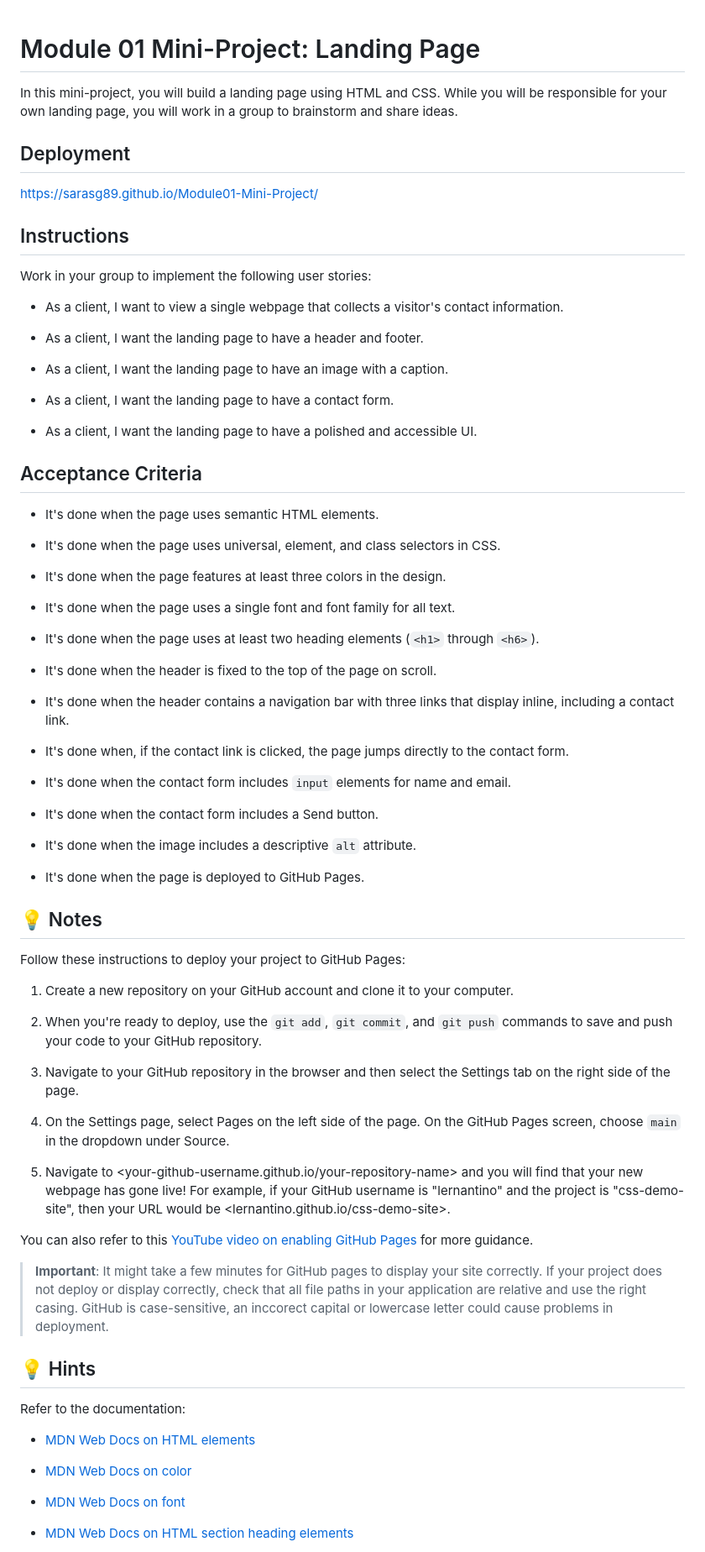
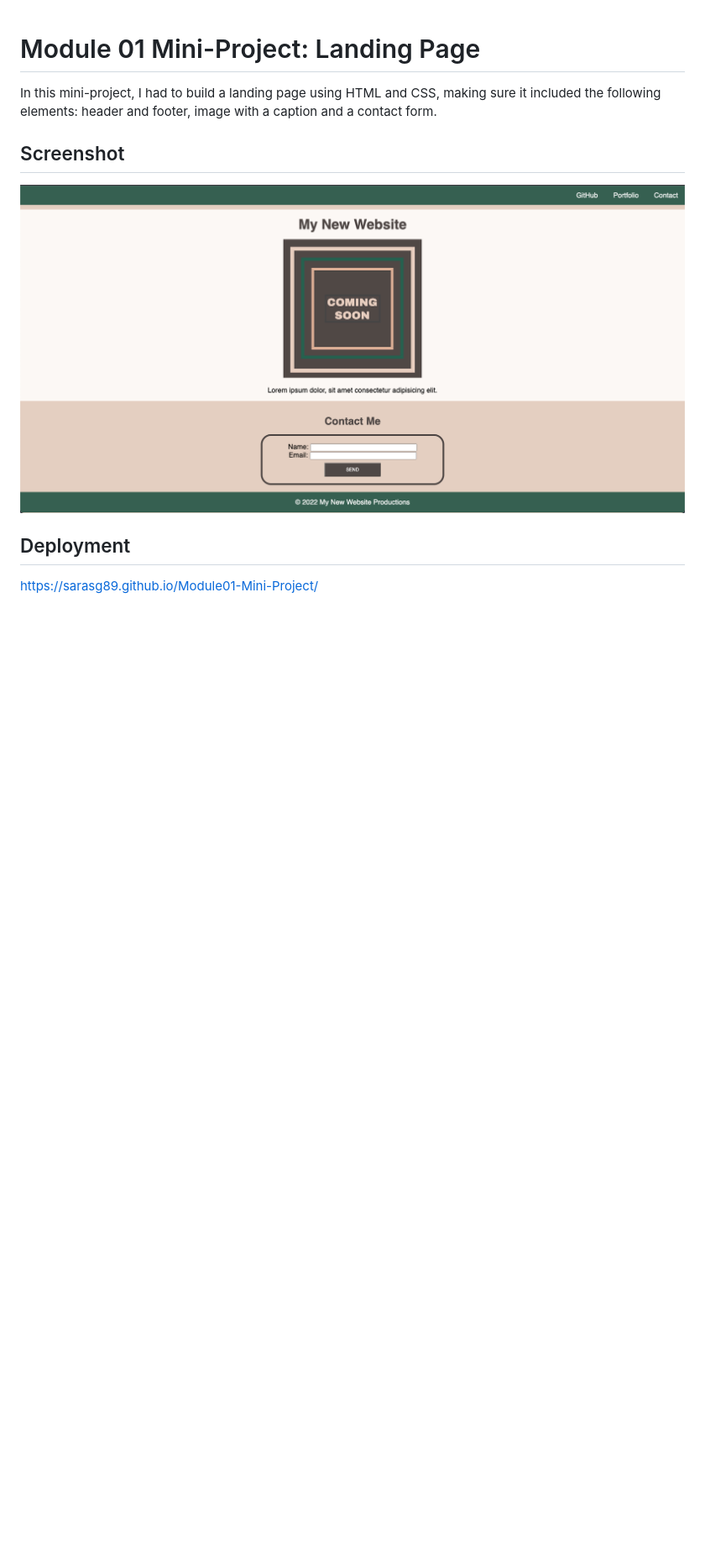
Before and after one commit to sarasg89/Landing-Page, a Markdown page: README.md, the part around the change printed below. Shown: that part at 84% size. Drawn GitHub-style; pictures changed too: assets/images/deployed-app.png (added); blank space fills up the shorter version.

```diff
--- a/README.md
+++ b/README.md
@@ -1,78 +1,12 @@
 # Module 01 Mini-Project: Landing Page
 
-In this mini-project, you will build a landing page using HTML and CSS. While you will be responsible for your own landing page, you will work in a group to brainstorm and share ideas.
+In this mini-project, I had to build a landing page using HTML and CSS, making sure it included the following elements: header and footer, image with a caption and a contact form.
+
+## Screenshot
+
+![](./assets/images/deployed-app.png)
 
 ## Deployment
 
 https://sarasg89.github.io/Module01-Mini-Project/
 
-## Instructions
-
-Work in your group to implement the following user stories:
-
-* As a client, I want to view a single webpage that collects a visitor's contact information.
-
-* As a client, I want the landing page to have a header and footer.
-
-* As a client, I want the landing page to have an image with a caption.
-
-* As a client, I want the landing page to have a contact form.
-
-* As a client, I want the landing page to have a polished and accessible UI.
-
-## Acceptance Criteria
-
-* It's done when the page uses semantic HTML elements.
-
-* It's done when the page uses universal, element, and class selectors in CSS.
-
-* It's done when the page features at least three colors in the design.
-
-* It's done when the page uses a single font and font family for all text.
-
-* It's done when the page uses at least two heading elements (`<h1>` through `<h6>`).
-
-* It's done when the header is fixed to the top of the page on scroll.
-
-* It's done when the header contains a navigation bar with three links that display inline, including a contact link.
-
-* It's done when, if the contact link is clicked, the page jumps directly to the contact form.
-
-* It's done when the contact form includes `input` elements for name and email.
-
-* It's done when the contact form includes a Send button.
-
-* It's done when the image includes a descriptive `alt` attribute.
-
-* It's done when the page is deployed to GitHub Pages.
-
-## 💡 Notes
-
-Follow these instructions to deploy your project to GitHub Pages:
-
-1. Create a new repository on your GitHub account and clone it to your computer.
-
-2. When you're ready to deploy, use the `git add`, `git commit`, and `git push` commands to save and push your code to your GitHub repository.
-
-3. Navigate to your GitHub repository in the browser and then select the Settings tab on the right side of the page.
-
-4. On the Settings page, select Pages on the left side of the page. On the GitHub Pages screen, choose `main` in the dropdown under Source.
-
-5. Navigate to <your-github-username.github.io/your-repository-name> and you will find that your new webpage has gone live! For example, if your GitHub username is "lernantino" and the project is "css-demo-site", then your URL would be <lernantino.github.io/css-demo-site>.
-
-You can also refer to this [YouTube video on enabling GitHub Pages](https://youtu.be/P4Mu1t5rIXg) for more guidance.
-
-> **Important**: It might take a few minutes for GitHub pages to display your site correctly. If your project does not deploy or display correctly, check that all file paths in your application are relative and use the right casing. GitHub is case-sensitive, an inccorect capital or lowercase letter could cause problems in deployment.
-
-## 💡 Hints
-
-Refer to the documentation:
-
-* [MDN Web Docs on HTML elements](https://developer.mozilla.org/en-US/docs/Web/HTML/Element)
-
-* [MDN Web Docs on color](https://developer.mozilla.org/en-US/docs/Web/CSS/color)
-
-* [MDN Web Docs on font](https://developer.mozilla.org/en-US/docs/Web/CSS/font)
-
-* [MDN Web Docs on HTML section heading elements](https://developer.mozilla.org/en-US/docs/Web/HTML/Element/Heading_Elements)
-
```
Also changed, not shown: other parts of README.md (+1 -17 lines).
